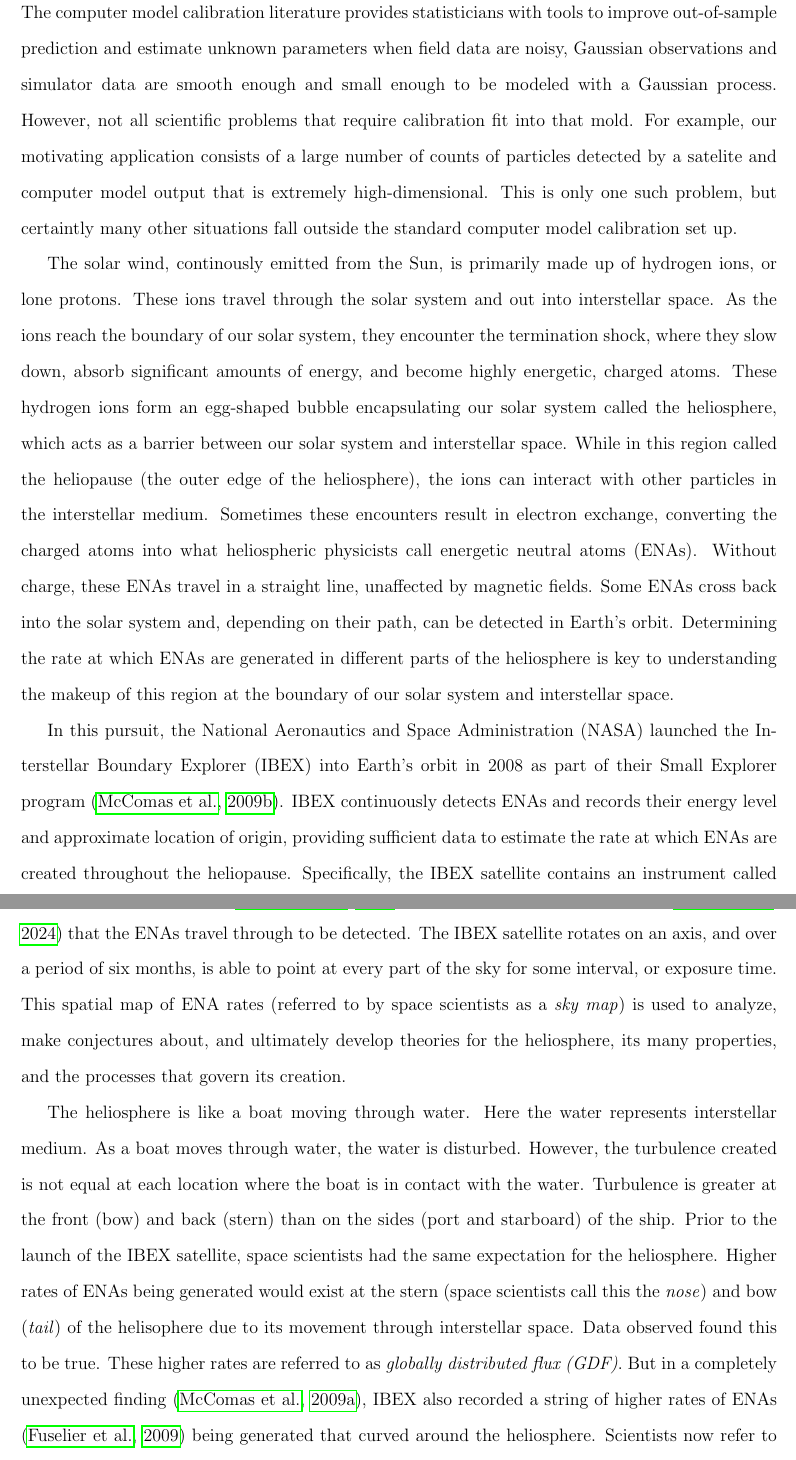
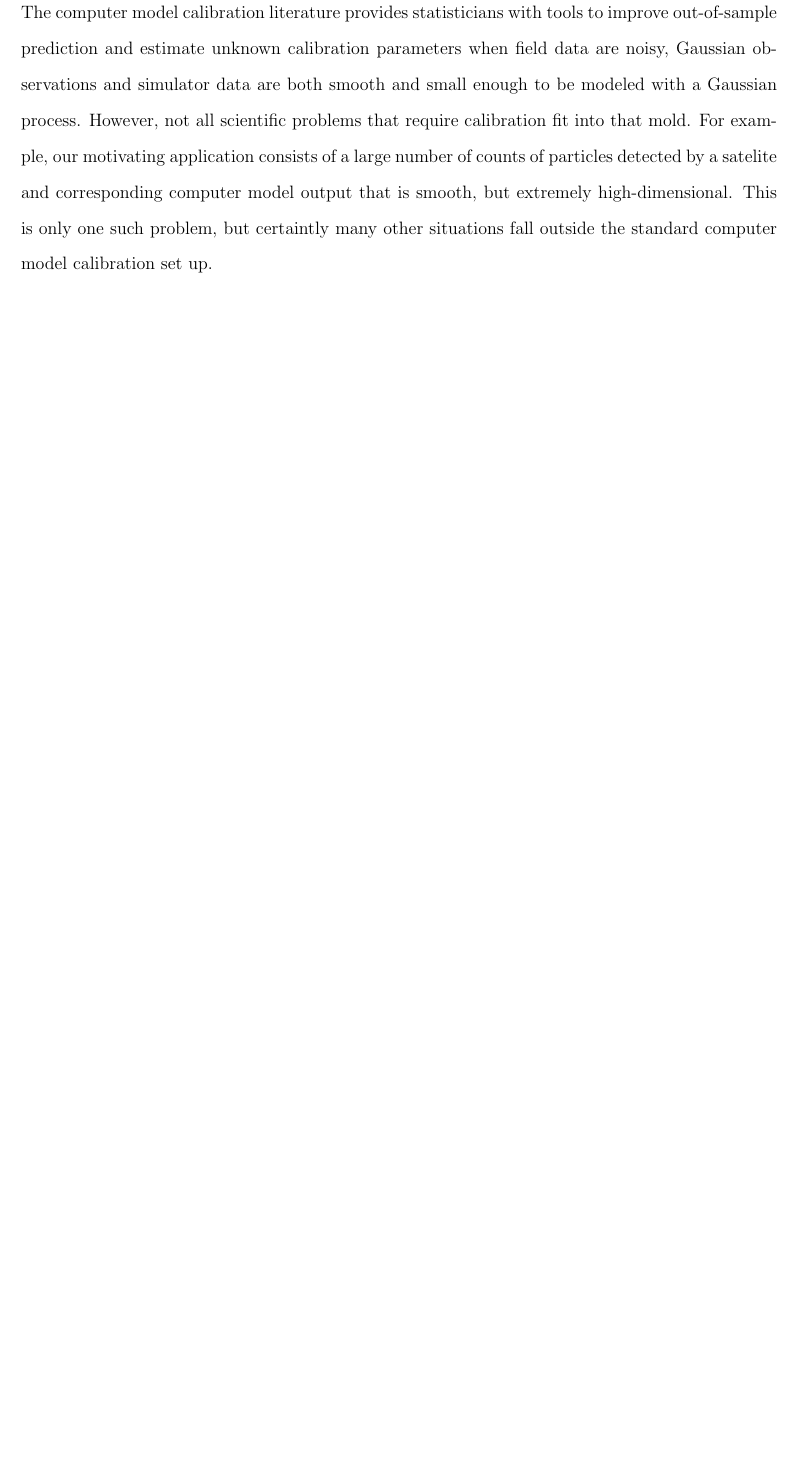
Before and after one commit to lanl/ibex-bayesian-inverse, a LaTeX paper (papers/poisson_calib.tex): two parts of pages 2 and 3 of 20 before the commit and part of page 2 of 18 after it, the two joined at a grey line, cut so that both start at the same text, the shorter picture padded with empty space. Compiled offline with pdfLaTeX; a missing bibliography style is replaced by a similar one.

Commit message:
moving sections around. fixing bib file

```diff
--- a/papers/poisson_calib.tex
+++ b/papers/poisson_calib.tex
@@ -163,59 +161,11 @@ output.
 %  scott's paper, radiative shock, other one with Derek.
 
 The computer model calibration literature provides statisticians with tools to
-improve out-of-sample prediction and estimate unknown parameters when field data are
-noisy, Gaussian observations and simulator data are smooth enough and small enough to
-be modeled with a Gaussian process. However, not all scientific problems that require
-calibration fit into that mold. For example, our motivating application consists of a
-large number of counts of particles detected by a satelite and computer model output
-that is extremely high-dimensional. This is only one such problem, but certaintly
-many other situations fall outside the standard computer model calibration set up.
-
-The solar wind, continously emitted from the Sun, is primarily made up of
-hydrogen ions, or lone protons. These ions travel through the solar system and
-out into interstellar space. As the ions reach the boundary of our solar
-system, they encounter the termination shock, where they slow down, absorb
-significant amounts of energy, and become highly energetic, charged atoms.
-These hydrogen ions form an egg-shaped bubble encapsulating our solar system
-called the heliosphere, which acts as a barrier between our solar system and
-interstellar space. While in this region called the heliopause (the outer edge
-of the heliosphere), the ions can interact with other particles in the
-interstellar medium. Sometimes these encounters result in electron exchange,
-converting the charged atoms into what heliospheric physicists call energetic
-neutral atoms (ENAs). Without charge, these ENAs travel in a straight line,
-unaffected by magnetic fields. Some ENAs cross back into the solar system and,
-depending on their path, can be detected in Earth's orbit. Determining the rate
-at which ENAs are generated in different parts of the heliosphere is key to
-understanding the makeup of this region at the boundary of our solar system and
-interstellar space.
-
-In this pursuit, the National Aeronautics and Space Administration (NASA)
-launched the Interstellar Boundary Explorer (IBEX) into Earth's orbit in 2008
-as part of their Small Explorer program \citep{mccomas2009aIBEX}. IBEX
-continuously detects ENAs and records their energy level and approximate
-location of origin, providing sufficient data to estimate the rate at which
-ENAs are created throughout the heliopause. Specifically, the IBEX satellite
-contains an instrument called the IBEX-Hi ENA imager
-\citep{funsten2009IBEXHiENA}, which includes a series of plates
-\citep{moran2024statistical} that the ENAs travel through to be detected. The
-IBEX satellite rotates on an axis, and over a period of six months, is able to
-point at every part of the sky for some interval, or exposure time. This
-spatial map of ENA rates (referred to by space scientists as a \textit{sky
-map}) is used to analyze, make conjectures about, and ultimately develop
-theories for the heliosphere, its many properties, and the processes that
-govern its creation.
-
-The heliosphere is like a boat moving through water. Here the water represents
-interstellar medium. As a boat moves through water, the water is disturbed.
-However, the turbulence created is not equal at each location where the boat is
-in contact with the water. Turbulence is greater at the front (bow) and back
-(stern) than on the sides (port and starboard) of the ship. Prior to the launch
-of the IBEX satellite, space scientists had the same expectation for the
-heliosphere. Higher rates of ENAs being generated would exist at the stern
-(space scientists call this the \textit{nose}) and bow (\textit{tail}) of the
-helisophere due to its movement through interstellar space. Data observed found
-this to be true. These higher rates are referred to as \textit{globally
-distributed flux (GDF)}. But in a completely unexpected finding
-\citep{mccomas2009bIBEX}, IBEX also recorded a string of higher rates of ENAs
-\citep{fuselier2009IBEXribbon} being generated that curved around the
-heliosphere. Scientists now refer to this phenomenom as the \textit{ribbon}.
+improve out-of-sample prediction and estimate unknown calibration parameters when
+field data are noisy, Gaussian observations and simulator data are both smooth and
+small enough to be modeled with a Gaussian process. However, not all scientific
+problems that require calibration fit into that mold. For example, our motivating
+application consists of a large number of counts of particles detected by a satelite
+and corresponding computer model output that is smooth, but extremely
+high-dimensional. This is only one such problem, but certaintly many other situations
+fall outside the standard computer model calibration set up.
```
Also changed, not shown: papers/poisson_calib.bib (+0 -10 lines), papers/poisson_calib.tex (105 more changed lines).
